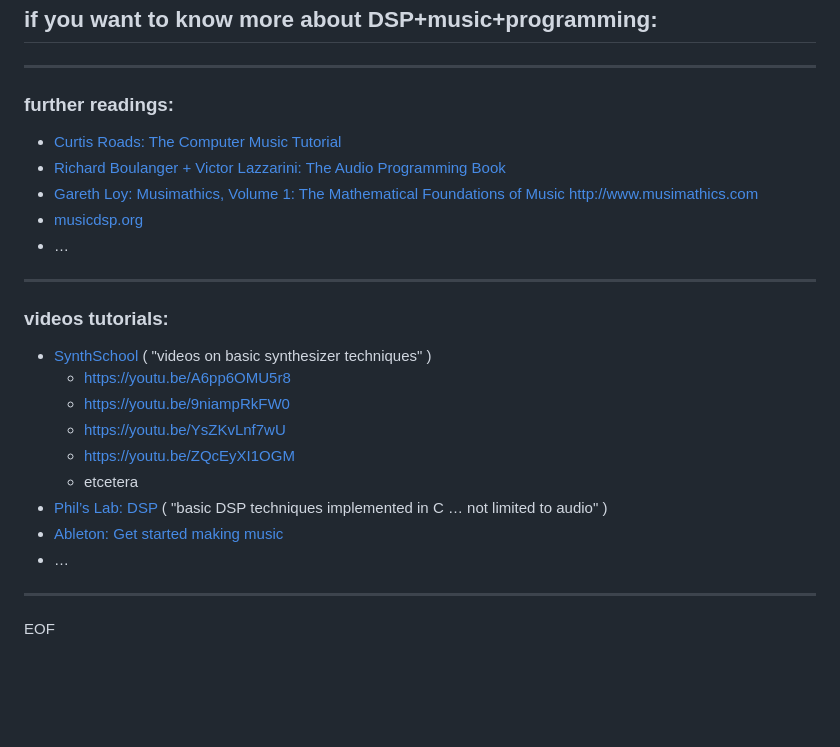
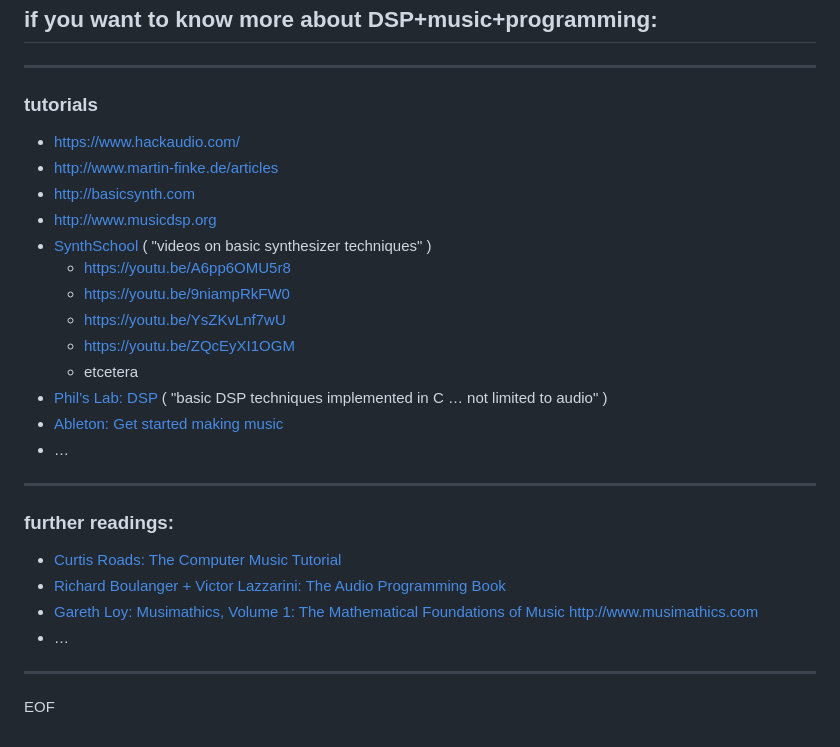
Before and after one commit to digitalmediabremen/portable-electronic-music, a Markdown page: #dennisssssxplaining/The_Ominous_Audio_Block/index.md, the part around the change. GitHub-like rendering; blank space fills up the shorter version.

```diff
--- a/#dennisssssxplaining/The_Ominous_Audio_Block/index.md
+++ b/#dennisssssxplaining/The_Ominous_Audio_Block/index.md
@@ -112,18 +112,12 @@ sonification ( data + parameters + interactions )
 
 ---
 
-### further readings:
+### tutorials
 
-- [Curtis Roads: The Computer Music Tutorial](https://mitpress.mit.edu/9780262044912/the-computer-music-tutorial/)
-- [Richard Boulanger + Victor Lazzarini: The Audio Programming Book](https://mitpress.mit.edu/9780262014465/the-audio-programming-book/)
-- [Gareth Loy: Musimathics, Volume 1: The Mathematical Foundations of Music](https://mitpressbookstore.mit.edu/book/9780262516556) http://www.musimathics.com
-- [musicdsp.org](http://www.musicdsp.org)
-- …
-
----
-
-### videos tutorials:
-
+- https://www.hackaudio.com/
+- http://www.martin-finke.de/articles
+- http://basicsynth.com
+- http://www.musicdsp.org
 - [SynthSchool](https://www.youtube.com/@SynthSchool) ( "videos on basic synthesizer techniques" )
     - https://youtu.be/A6pp6OMU5r8
     - https://youtu.be/9niampRkFW0
@@ -136,4 +130,13 @@ sonification ( data + parameters + interactions )
 
 ---
 
+### further readings:
+
+- [Curtis Roads: The Computer Music Tutorial](https://mitpress.mit.edu/9780262044912/the-computer-music-tutorial/)
+- [Richard Boulanger + Victor Lazzarini: The Audio Programming Book](https://mitpress.mit.edu/9780262014465/the-audio-programming-book/)
+- [Gareth Loy: Musimathics, Volume 1: The Mathematical Foundations of Music](https://mitpressbookstore.mit.edu/book/9780262516556) http://www.musimathics.com
+- …
+
+---
+
 EOF
```
Also changed, not shown: #dennisssssxplaining/digital-audio-signal-processing--resources.md (added, +34 -0 lines).
